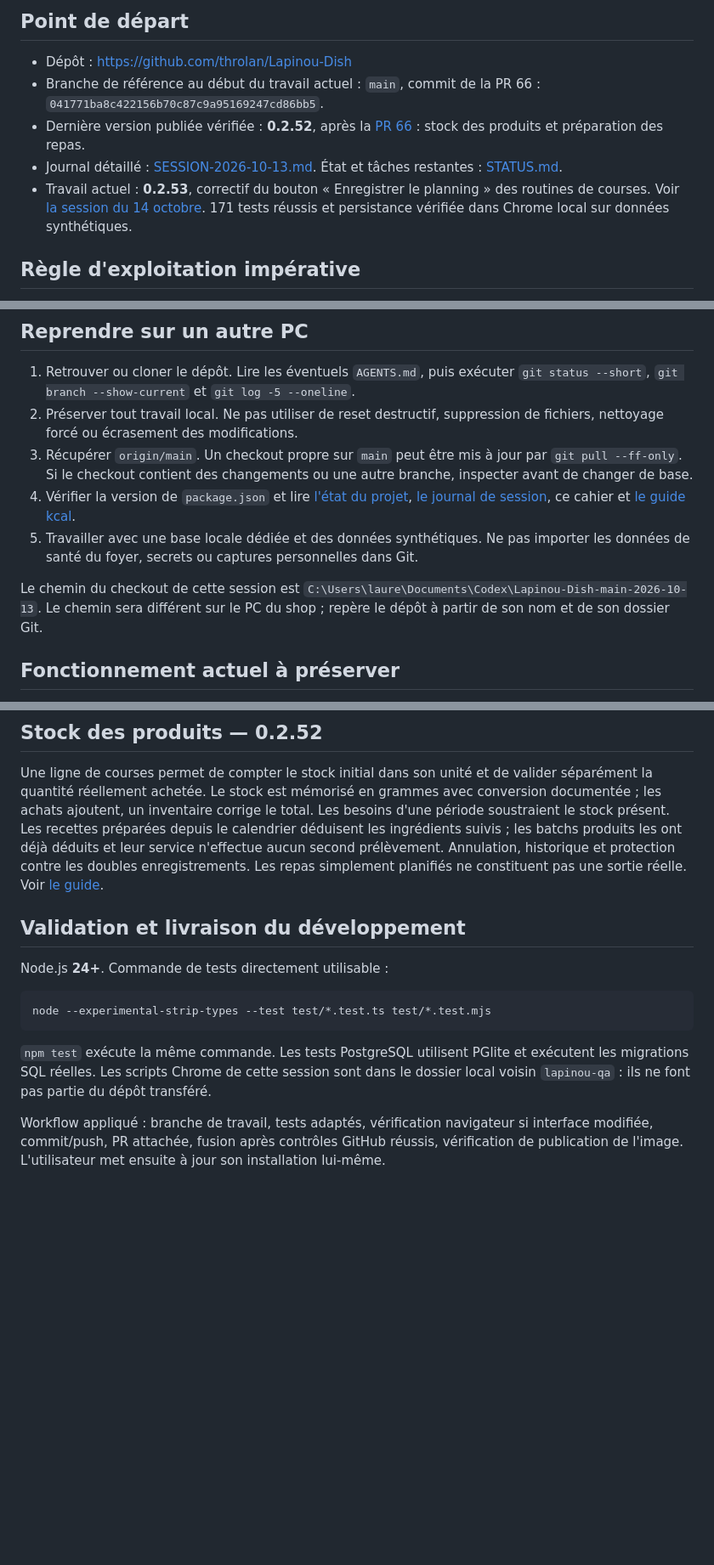
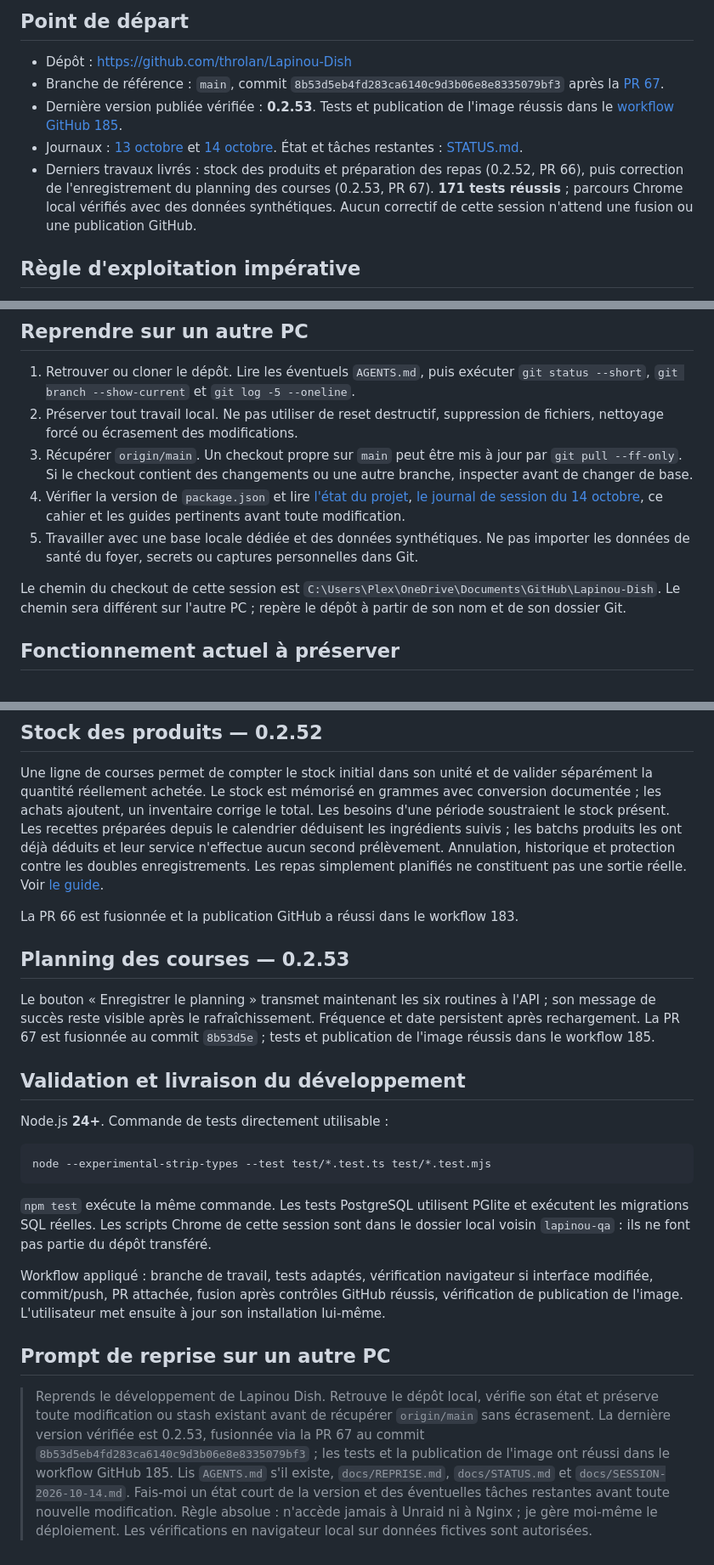
Before and after one commit to throlan/Lapinou-Dish, a Markdown page: docs/REPRISE.md, 3 parts joined by grey strips. Shown at 85% size. GitHub-like rendering; blank space fills up the shorter version.

```diff
--- a/docs/REPRISE.md
+++ b/docs/REPRISE.md
@@ -3,10 +3,10 @@
 ## Point de départ
 
 - Dépôt : https://github.com/throlan/Lapinou-Dish
-- Branche de référence au début du travail actuel : `main`, commit de la PR 66 : `041771ba8c422156b70c87c9a95169247cd86bb5`.
-- Dernière version publiée vérifiée : **0.2.52**, après la [PR 66](https://github.com/throlan/Lapinou-Dish/pull/66) : stock des produits et préparation des repas.
-- Journal détaillé : [SESSION-2026-10-13.md](SESSION-2026-10-13.md). État et tâches restantes : [STATUS.md](STATUS.md).
-- Travail actuel : **0.2.53**, correctif du bouton « Enregistrer le planning » des routines de courses. Voir [la session du 14 octobre](SESSION-2026-10-14.md). 171 tests réussis et persistance vérifiée dans Chrome local sur données synthétiques.
+- Branche de référence : `main`, commit `8b53d5eb4fd283ca6140c9d3b06e8e8335079bf3` après la [PR 67](https://github.com/throlan/Lapinou-Dish/pull/67).
+- Dernière version publiée vérifiée : **0.2.53**. Tests et publication de l'image réussis dans le [workflow GitHub 185](https://github.com/throlan/Lapinou-Dish/actions/runs/38564017664).
+- Journaux : [13 octobre](SESSION-2026-10-13.md) et [14 octobre](SESSION-2026-10-14.md). État et tâches restantes : [STATUS.md](STATUS.md).
+- Derniers travaux livrés : stock des produits et préparation des repas (0.2.52, PR 66), puis correction de l'enregistrement du planning des courses (0.2.53, PR 67). **171 tests réussis** ; parcours Chrome local vérifiés avec des données synthétiques. Aucun correctif de cette session n'attend une fusion ou une publication GitHub.
 
 ## Règle d'exploitation impérative
 
@@ -17,10 +17,10 @@
 1. Retrouver ou cloner le dépôt. Lire les éventuels `AGENTS.md`, puis exécuter `git status --short`, `git branch --show-current` et `git log -5 --oneline`.
 2. Préserver tout travail local. Ne pas utiliser de reset destructif, suppression de fichiers, nettoyage forcé ou écrasement des modifications.
 3. Récupérer `origin/main`. Un checkout propre sur `main` peut être mis à jour par `git pull --ff-only`. Si le checkout contient des changements ou une autre branche, inspecter avant de changer de base.
-4. Vérifier la version de `package.json` et lire [l'état du projet](STATUS.md), [le journal de session](SESSION-2026-10-13.md), ce cahier et [le guide kcal](MEAL-ENERGY.md).
+4. Vérifier la version de `package.json` et lire [l'état du projet](STATUS.md), [le journal de session du 14 octobre](SESSION-2026-10-14.md), ce cahier et les guides pertinents avant toute modification.
 5. Travailler avec une base locale dédiée et des données synthétiques. Ne pas importer les données de santé du foyer, secrets ou captures personnelles dans Git.
 
-Le chemin du checkout de cette session est `C:\Users\laure\Documents\Codex\Lapinou-Dish-main-2026-10-13`. Le chemin sera différent sur le PC du shop ; repère le dépôt à partir de son nom et de son dossier Git.
+Le chemin du checkout de cette session est `C:\Users\Plex\OneDrive\Documents\GitHub\Lapinou-Dish`. Le chemin sera différent sur l'autre PC ; repère le dépôt à partir de son nom et de son dossier Git.
 
 ## Fonctionnement actuel à préserver
 
@@ -79,6 +79,12 @@ La PR 65 est fusionnée et la publication GitHub a réussi dans le workflow 181.
 
 Une ligne de courses permet de compter le stock initial dans son unité et de valider séparément la quantité réellement achetée. Le stock est mémorisé en grammes avec conversion documentée ; les achats ajoutent, un inventaire corrige le total. Les besoins d'une période soustraient le stock présent. Les recettes préparées depuis le calendrier déduisent les ingrédients suivis ; les batchs produits les ont déjà déduits et leur service n'effectue aucun second prélèvement. Annulation, historique et protection contre les doubles enregistrements. Les repas simplement planifiés ne constituent pas une sortie réelle. Voir [le guide](PRODUCT-INVENTORY.md).
 
+La PR 66 est fusionnée et la publication GitHub a réussi dans le workflow 183.
+
+## Planning des courses — 0.2.53
+
+Le bouton « Enregistrer le planning » transmet maintenant les six routines à l'API ; son message de succès reste visible après le rafraîchissement. Fréquence et date persistent après rechargement. La PR 67 est fusionnée au commit `8b53d5e` ; tests et publication de l'image réussis dans le workflow 185.
+
 ## Validation et livraison du développement
 
 Node.js **24+**. Commande de tests directement utilisable :
@@ -90,3 +96,7 @@ node --experimental-strip-types --test test/*.test.ts test/*.test.mjs
 `npm test` exécute la même commande. Les tests PostgreSQL utilisent PGlite et exécutent les migrations SQL réelles. Les scripts Chrome de cette session sont dans le dossier local voisin `lapinou-qa` : ils ne font pas partie du dépôt transféré.
 
 Workflow appliqué : branche de travail, tests adaptés, vérification navigateur si interface modifiée, commit/push, PR attachée, fusion après contrôles GitHub réussis, vérification de publication de l'image. L'utilisateur met ensuite à jour son installation lui-même.
+
+## Prompt de reprise sur un autre PC
+
+> Reprends le développement de Lapinou Dish. Retrouve le dépôt local, vérifie son état et préserve toute modification ou stash existant avant de récupérer `origin/main` sans écrasement. La dernière version vérifiée est 0.2.53, fusionnée via la PR 67 au commit `8b53d5eb4fd283ca6140c9d3b06e8e8335079bf3` ; les tests et la publication de l'image ont réussi dans le workflow GitHub 185. Lis `AGENTS.md` s'il existe, `docs/REPRISE.md`, `docs/STATUS.md` et `docs/SESSION-2026-10-14.md`. Fais-moi un état court de la version et des éventuelles tâches restantes avant toute nouvelle modification. Règle absolue : n'accède jamais à Unraid ni à Nginx ; je gère moi-même le déploiement. Les vérifications en navigateur local sur données fictives sont autorisées.
```
Also changed, not shown: other parts of docs/REPRISE.md (+3 -3 lines), docs/SESSION-2026-10-14.md (+1 -0 lines), docs/STATUS.md (+10 -7 lines).
